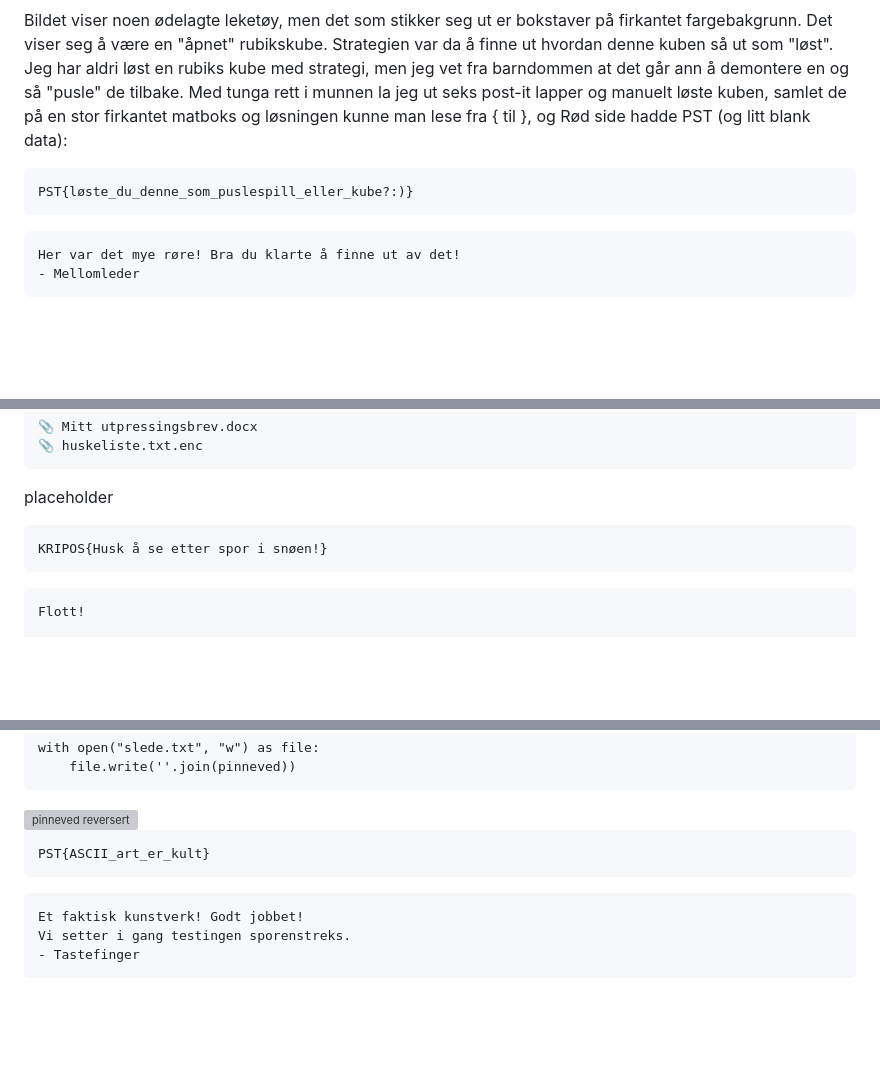
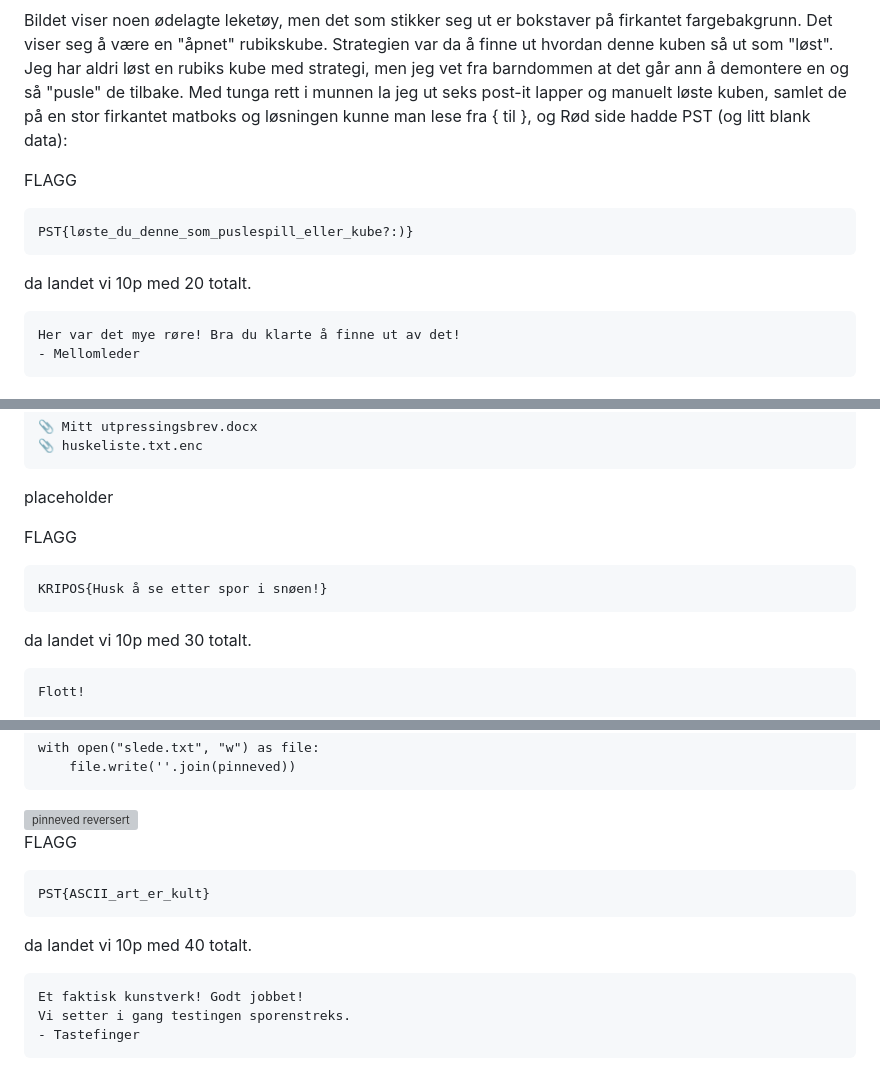
Before and after one commit to BirkJohannessen/writeups, a Markdown page: p26e-julekalender-2023/README.md, 3 parts joined by grey strips. Drawn GitHub-style; blank space fills up the shorter version; grey boxes are pictures that could not be loaded.

````diff
--- a/p26e-julekalender-2023/README.md
+++ b/p26e-julekalender-2023/README.md
@@ -39,9 +40,13 @@ Over natten har det vært store utfordringer knyttet til en av maskinene i verks
 📎Bilde
 ```
 Bildet viser noen ødelagte leketøy, men det som stikker seg ut er bokstaver på firkantet fargebakgrunn. Det viser seg å være en "åpnet" rubikskube. Strategien var da å finne ut hvordan denne kuben så ut som "løst". Jeg har aldri løst en rubiks kube med strategi, men jeg vet fra barndommen at det går ann å demontere en og så "pusle" de tilbake. Med tunga rett i munnen la jeg ut seks post-it lapper og manuelt løste kuben, samlet de på en stor firkantet matboks og løsningen kunne man lese fra { til }, og Rød side hadde PST (og litt blank data):
+
+FLAGG
 ```
 PST{løste_du_denne_som_puslespill_eller_kube?:)}
 ```
+
+da landet vi 10p med 20 totalt.
 
 ```
 Her var det mye røre! Bra du klarte å finne ut av det!
@@ -65,9 +70,13 @@ Det er ubeskrivelig viktig at vi får åpnet denne filen igjen umiddelbart, da J
 
 placeholder
 
+FLAGG
 ```
 KRIPOS{Husk å se etter spor i snøen!}
 ```
+
+da landet vi 10p med 30 totalt.
+
 
 ```
 Flott!
@@ -158,9 +167,12 @@ with open("slede.txt", "w") as file:
 
 <img alt="pinneved reversert" src="https://github.com/BirkJohannessen/writeups/blob/master/p26e-julekalender-2023/04pinneved/pinneved.png">
 
+FLAGG
 ```
 PST{ASCII_art_er_kult}
 ```
+
+da landet vi 10p med 40 totalt.
 
 ```
 Et faktisk kunstverk! Godt jobbet!
````
Also changed, not shown: other parts of p26e-julekalender-2023/README.md (+14 -1 lines).
